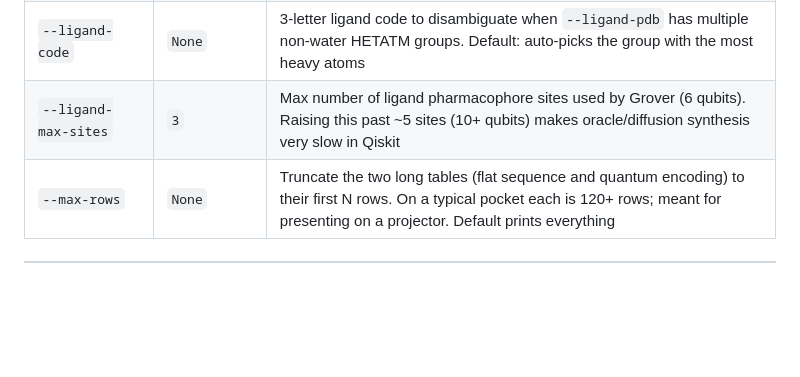
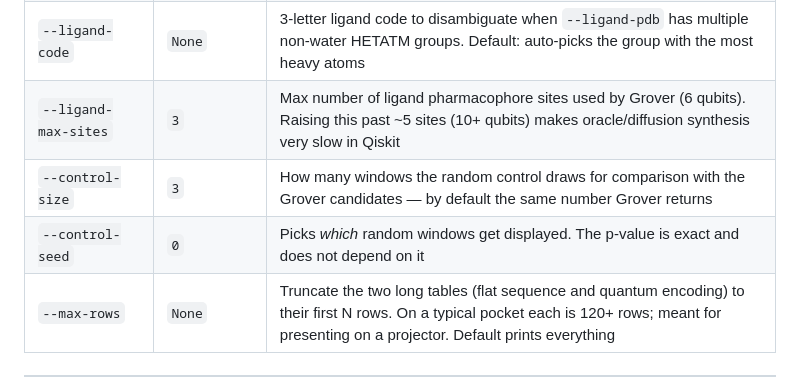
Before and after one commit to dianabonalumi/Q-MODE-project, a Markdown page: README.md, the part around the change. GitHub-like rendering; blank space fills up the shorter version.

```diff
--- a/README.md
+++ b/README.md
@@ -216,6 +216,8 @@ python scripts/plot_residue_chain.py --pdb data/raw/3ptb_pocket.pdb --chain A --
 | `--ligand-pdb` | `None` | Path to a PDB file containing the ligand's HETATM records (e.g. the full structure downloaded from PDB). When set, runs Grover search with the extracted ligand |
 | `--ligand-code` | `None` | 3-letter ligand code to disambiguate when `--ligand-pdb` has multiple non-water HETATM groups. Default: auto-picks the group with the most heavy atoms |
 | `--ligand-max-sites` | `3` | Max number of ligand pharmacophore sites used by Grover (6 qubits). Raising this past ~5 sites (10+ qubits) makes oracle/diffusion synthesis very slow in Qiskit |
+| `--control-size` | `3` | How many windows the random control draws for comparison with the Grover candidates — by default the same number Grover returns |
+| `--control-seed` | `0` | Picks *which* random windows get displayed. The p-value is exact and does not depend on it |
 | `--max-rows` | `None` | Truncate the two long tables (flat sequence and quantum encoding) to their first N rows. On a typical pocket each is 120+ rows; meant for presenting on a projector. Default prints everything |
 
 ---
```
Also changed, not shown: report/demo_runbook.md (+21 -1 lines).
